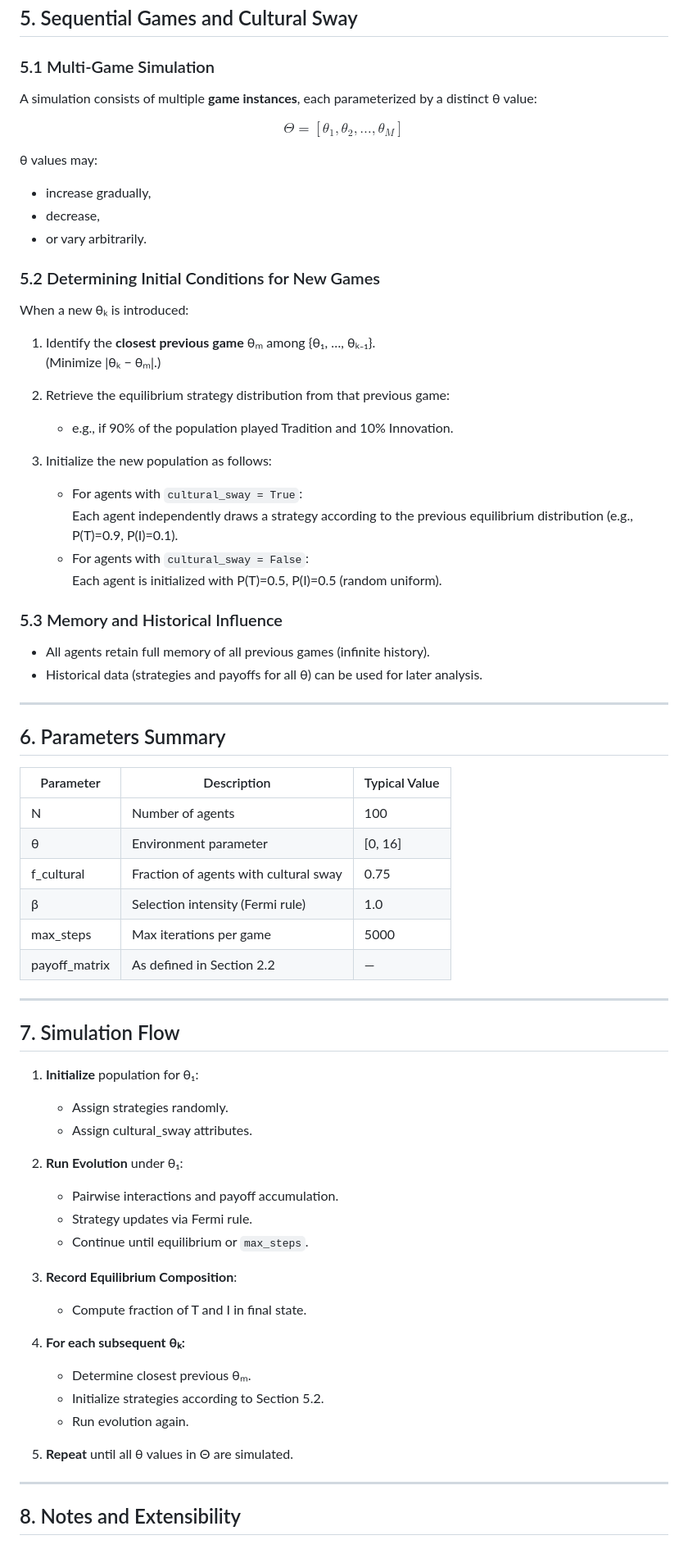
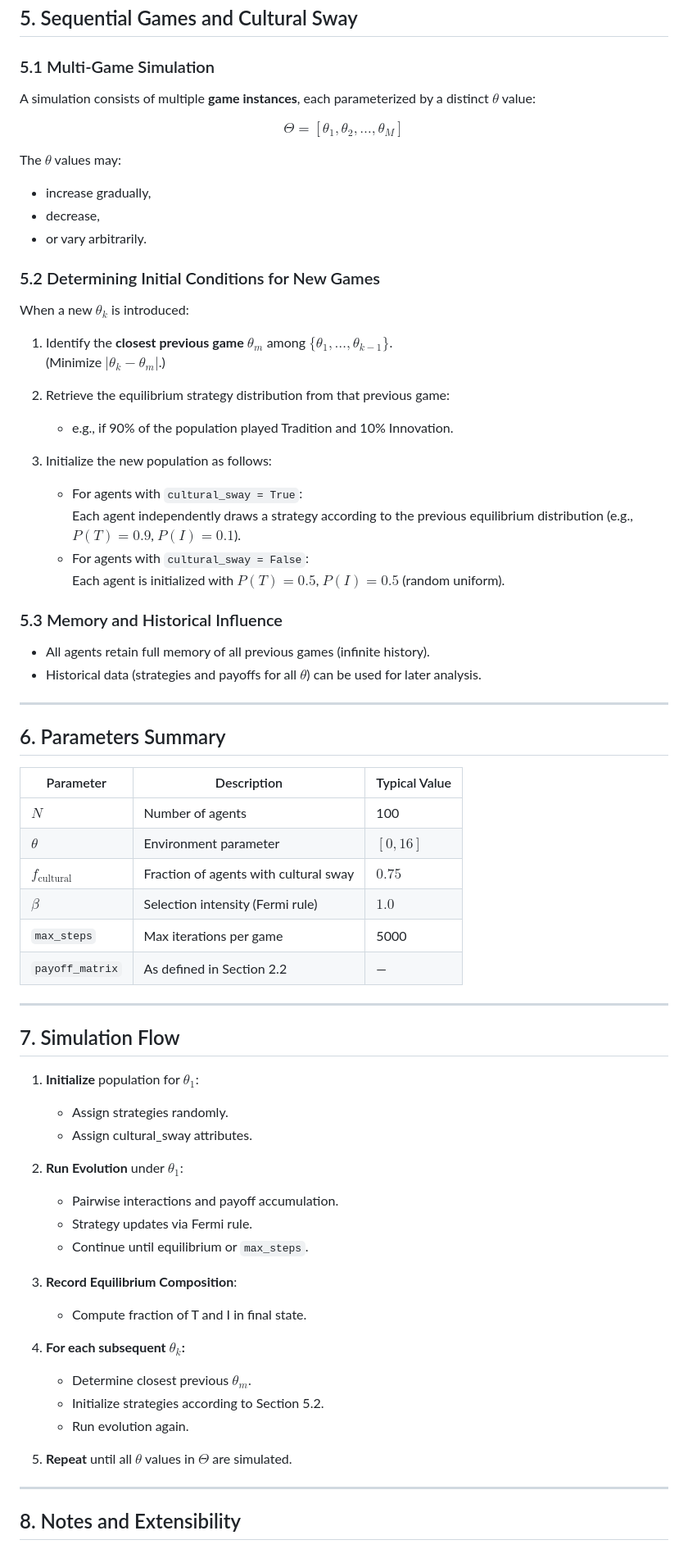
Before and after one commit to ritams/institution-design, a Markdown page: README.md, the part around the change printed below. Shown: that part at 82% size. Drawn GitHub-style.

```diff
--- a/README.md
+++ b/README.md
@@ -89,56 +89,56 @@ Each simulation runs for a fixed number of steps (`max_steps`), or until no stra
 ## 5. Sequential Games and Cultural Sway
 
 ### 5.1 Multi-Game Simulation
-A simulation consists of multiple **game instances**, each parameterized by a distinct θ value:
+A simulation consists of multiple **game instances**, each parameterized by a distinct $\theta$ value:
 
 $$
 \Theta = [\theta_1, \theta_2, \ldots, \theta_M]
 $$
 
-θ values may:
+The $\theta$ values may:
 - increase gradually,
 - decrease,
 - or vary arbitrarily.
 
 ### 5.2 Determining Initial Conditions for New Games
-When a new θₖ is introduced:
-1. Identify the **closest previous game** θₘ among {θ₁, …, θₖ₋₁}.
-   (Minimize |θₖ − θₘ|.)
+When a new $\theta_k$ is introduced:
+1. Identify the **closest previous game** $\theta_m$ among $\{\theta_1, \ldots, \theta_{k-1}\}$.
+   (Minimize $|\theta_k - \theta_m|$.)
 2. Retrieve the equilibrium strategy distribution from that previous game:
    - e.g., if 90% of the population played Tradition and 10% Innovation.
 
 3. Initialize the new population as follows:
    - For agents with `cultural_sway = True`:
-     Each agent independently draws a strategy according to the previous equilibrium distribution (e.g., P(T)=0.9, P(I)=0.1).
+     Each agent independently draws a strategy according to the previous equilibrium distribution (e.g., $P(T) = 0.9$, $P(I) = 0.1$).
    - For agents with `cultural_sway = False`:
-     Each agent is initialized with P(T)=0.5, P(I)=0.5 (random uniform).
+     Each agent is initialized with $P(T) = 0.5$, $P(I) = 0.5$ (random uniform).
 
 ### 5.3 Memory and Historical Influence
 - All agents retain full memory of all previous games (infinite history).
-- Historical data (strategies and payoffs for all θ) can be used for later analysis.
+- Historical data (strategies and payoffs for all $\theta$) can be used for later analysis.
 
 ---
 
 ## 6. Parameters Summary
 
 | Parameter | Description | Typical Value |
-|------------|-------------|----------------|
-| N | Number of agents | 100 |
-| θ | Environment parameter | [0, 16] |
-| f_cultural | Fraction of agents with cultural sway | 0.75 |
-| β | Selection intensity (Fermi rule) | 1.0 |
-| max_steps | Max iterations per game | 5000 |
-| payoff_matrix | As defined in Section 2.2 | — |
+|-----------|-------------|----------------|
+| $N$ | Number of agents | 100 |
+| $\theta$ | Environment parameter | $[0, 16]$ |
+| $f_{\text{cultural}}$ | Fraction of agents with cultural sway | $0.75$ |
+| $\beta$ | Selection intensity (Fermi rule) | $1.0$ |
+| `max_steps` | Max iterations per game | 5000 |
+| `payoff_matrix` | As defined in Section 2.2 | — |
 
 ---
 
 ## 7. Simulation Flow
 
-1. **Initialize** population for θ₁:
+1. **Initialize** population for $\theta_1$:
    - Assign strategies randomly.
    - Assign cultural_sway attributes.
 
-2. **Run Evolution** under θ₁:
+2. **Run Evolution** under $\theta_1$:
    - Pairwise interactions and payoff accumulation.
    - Strategy updates via Fermi rule.
    - Continue until equilibrium or `max_steps`.
@@ -146,12 +146,12 @@ When a new θₖ is introduced:
 3. **Record Equilibrium Composition**:
    - Compute fraction of T and I in final state.
 
-4. **For each subsequent θₖ:**
-   - Determine closest previous θₘ.
+4. **For each subsequent $\theta_k$:**
+   - Determine closest previous $\theta_m$.
    - Initialize strategies according to Section 5.2.
    - Run evolution again.
 
-5. **Repeat** until all θ values in Θ are simulated.
+5. **Repeat** until all $\theta$ values in $\Theta$ are simulated.
 
 ---
 
```
Also changed, not shown: other parts of README.md (+29 -29 lines).
